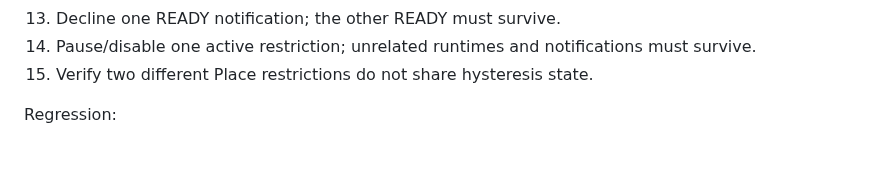
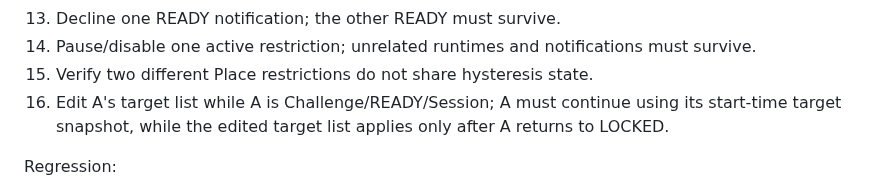
Before and after one commit to 129besan/129besan, a Markdown page: docs/IMPLEMENTATION_STATUS.md, the part around the change. Drawn GitHub-style; blank space fills up the shorter version.

Commit message:
AppLockout v0.5.0: add runtime snapshot regression test

```diff
--- a/docs/IMPLEMENTATION_STATUS.md
+++ b/docs/IMPLEMENTATION_STATUS.md
@@ -81,6 +81,7 @@ High priority:
 13. Decline one READY notification; the other READY must survive.
 14. Pause/disable one active restriction; unrelated runtimes and notifications must survive.
 15. Verify two different Place restrictions do not share hysteresis state.
+16. Edit A's target list while A is Challenge/READY/Session; A must continue using its start-time target snapshot, while the edited target list applies only after A returns to LOCKED.
 
 Regression:
 
```
